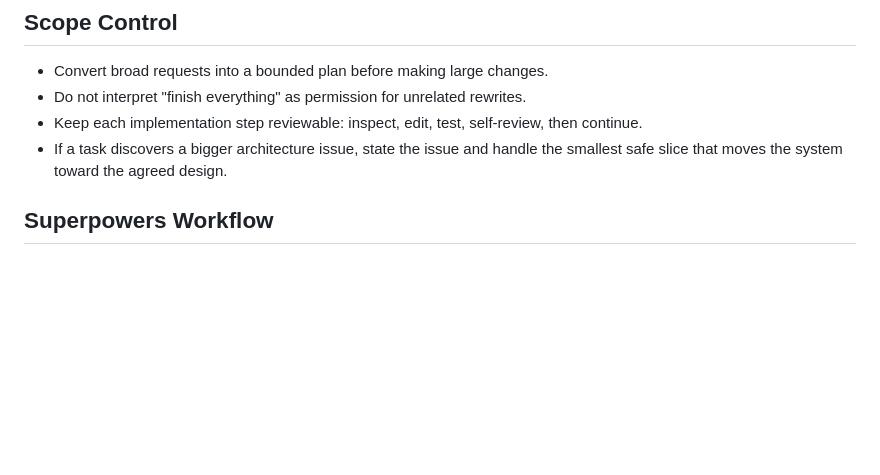
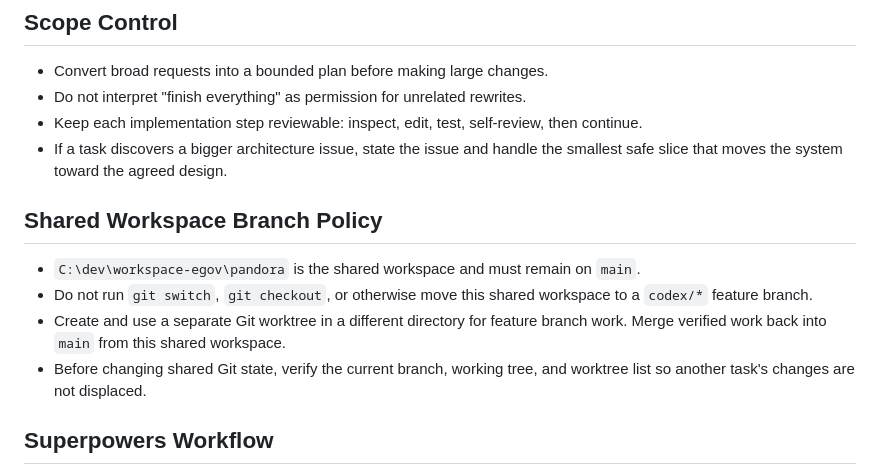
Before and after one commit to jeonghyun917/pandora, a Markdown page: AGENTS.md, the part around the change. Drawn GitHub-style; blank space fills up the shorter version.

Commit message:
docs: keep shared workspace on main

```diff
--- a/AGENTS.md
+++ b/AGENTS.md
@@ -16,6 +16,17 @@ logging a searchable failure over producing a plausible but ungrounded answer.
   then continue.
 - If a task discovers a bigger architecture issue, state the issue and handle the
   smallest safe slice that moves the system toward the agreed design.
+
+## Shared Workspace Branch Policy
+
+- `C:\dev\workspace-egov\pandora` is the shared workspace and must remain on
+  `main`.
+- Do not run `git switch`, `git checkout`, or otherwise move this shared
+  workspace to a `codex/*` feature branch.
+- Create and use a separate Git worktree in a different directory for feature
+  branch work. Merge verified work back into `main` from this shared workspace.
+- Before changing shared Git state, verify the current branch, working tree, and
+  worktree list so another task's changes are not displaced.
 
 ## Superpowers Workflow
 
```
